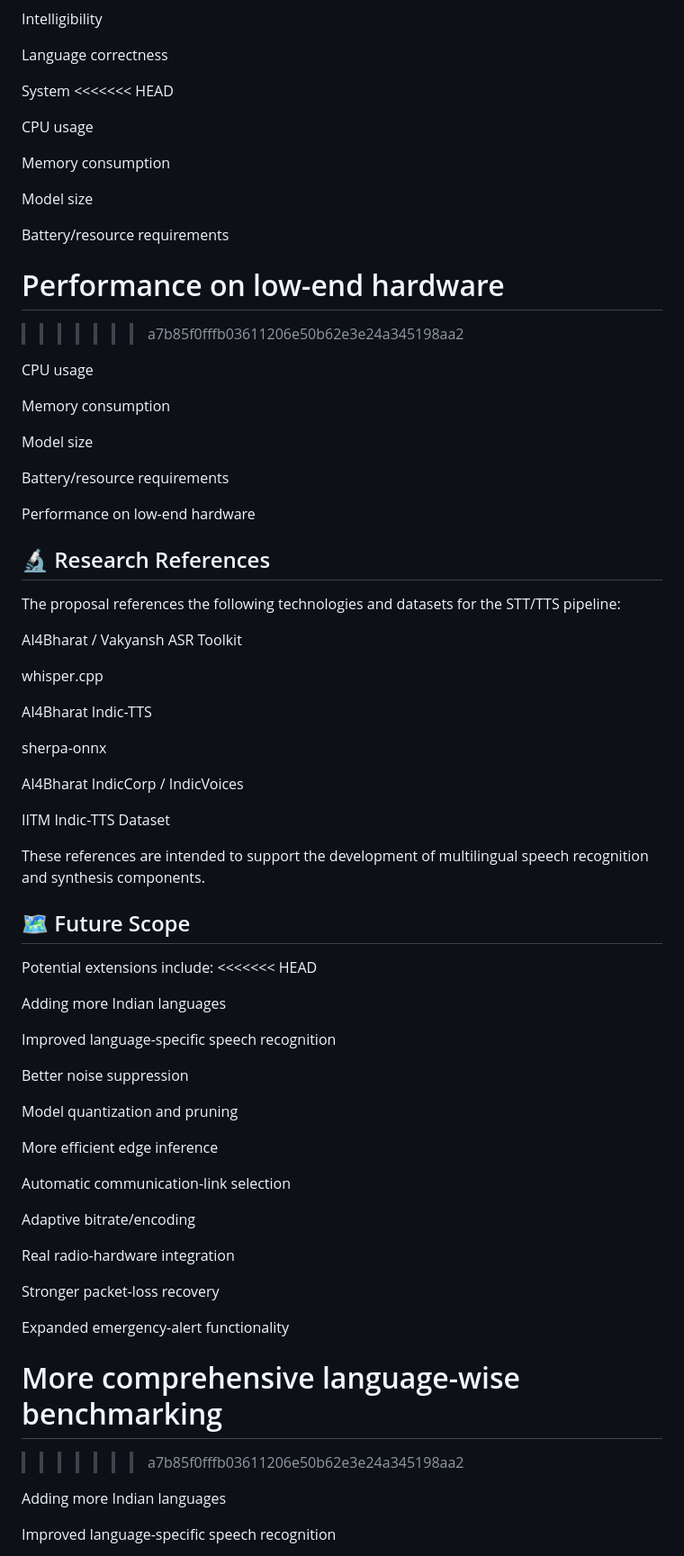
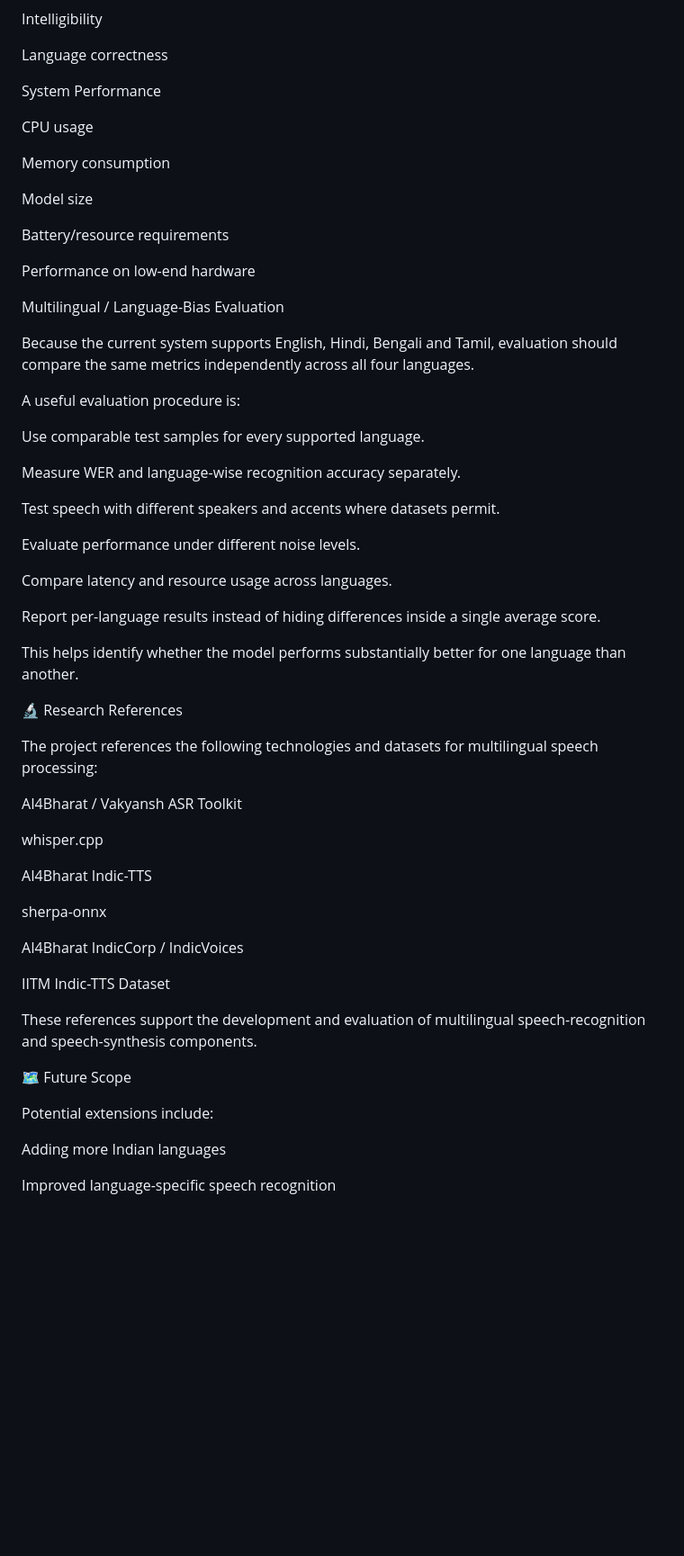
Before and after one commit to Anubhab47677/iTantra, a Markdown page: README.md, the part around one of its changes. Shown at 90% size. Drawn GitHub-style; blank space fills up the shorter version.

```diff
--- a/README.md
+++ b/README.md
@@ -639,20 +603,7 @@ Intelligibility
 
 Language correctness
 
-System
-<<<<<<< HEAD
-
-CPU usage
-
-Memory consumption
-
-Model size
-
-Battery/resource requirements
-
-Performance on low-end hardware
-=======
->>>>>>> a7b85f0fffb03611206e50b62e3e24a345198aa2
+System Performance
 
 CPU usage
 
@@ -664,9 +615,29 @@ Battery/resource requirements
 
 Performance on low-end hardware
 
-## 🔬 Research References
+Multilingual / Language-Bias Evaluation
 
-The proposal references the following technologies and datasets for the STT/TTS pipeline:
+Because the current system supports English, Hindi, Bengali and Tamil, evaluation should compare the same metrics independently across all four languages.
+
+A useful evaluation procedure is:
+
+Use comparable test samples for every supported language.
+
+Measure WER and language-wise recognition accuracy separately.
+
+Test speech with different speakers and accents where datasets permit.
+
+Evaluate performance under different noise levels.
+
+Compare latency and resource usage across languages.
+
+Report per-language results instead of hiding differences inside a single average score.
+
+This helps identify whether the model performs substantially better for one language than another.
+
+🔬 Research References
+
+The project references the following technologies and datasets for multilingual speech processing:
 
 AI4Bharat / Vakyansh ASR Toolkit
 
@@ -680,36 +651,11 @@ AI4Bharat IndicCorp / IndicVoices
 
 IITM Indic-TTS Dataset
 
-These references are intended to support the development of multilingual speech recognition and synthesis components.
+These references support the development and evaluation of multilingual speech-recognition and speech-synthesis components.
 
-## 🗺️ Future Scope
+🗺️ Future Scope
 
 Potential extensions include:
-<<<<<<< HEAD
-
-Adding more Indian languages
-
-Improved language-specific speech recognition
-
-Better noise suppression
-
-Model quantization and pruning
-
-More efficient edge inference
-
-Automatic communication-link selection
-
-Adaptive bitrate/encoding
-
-Real radio-hardware integration
-
-Stronger packet-loss recovery
-
-Expanded emergency-alert functionality
-
-More comprehensive language-wise benchmarking
-=======
->>>>>>> a7b85f0fffb03611206e50b62e3e24a345198aa2
 
 Adding more Indian languages
 
```
Also changed, not shown: other parts of README.md (+178 -202 lines).
